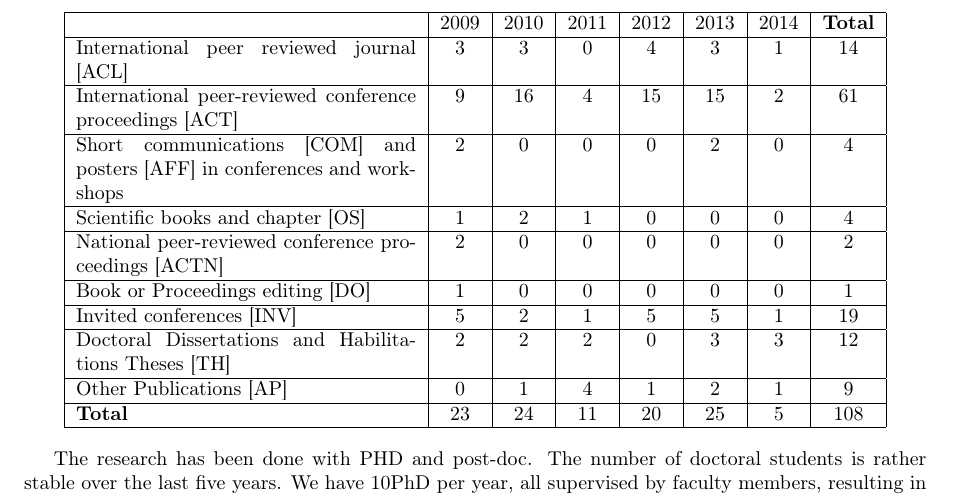
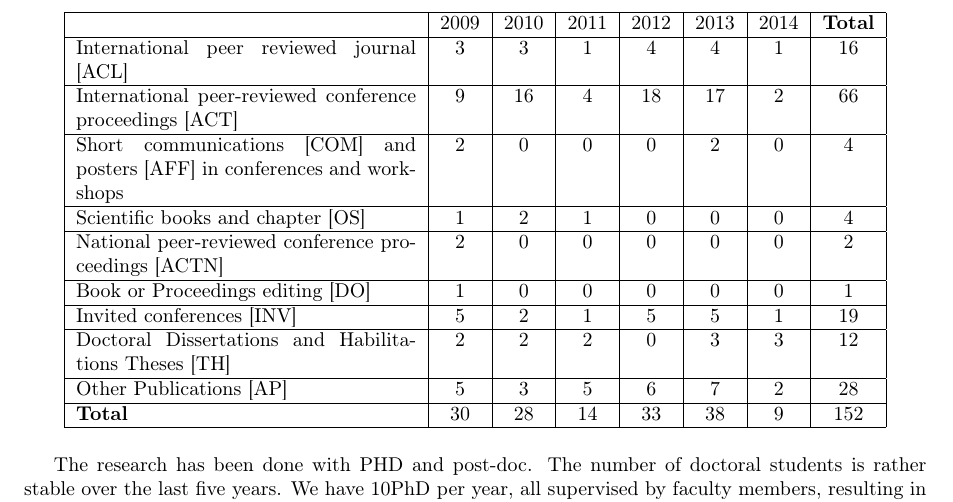
Before and after one commit to gevargas/HADAS-Report-2014, a LaTeX document (rapport/master.tex, which reads rapport/fiche-equipe.tex): part of page 7 of 22, cut so that both start at the same text. Compiled offline with pdfLaTeX.

Commit message:
new version

```diff
--- a/rapport/fiche-equipe.tex
+++ b/rapport/fiche-equipe.tex
@@ -330,13 +330,14 @@ The proposed approach relies on recent complexity  results showing that the expr
 
 
 The following table synthesizes the scientific publications of the group.
+
 \begin{center}\begin{tabular}{|p{6cm}|*{7}{c|}}
 \hline
 ~ &2009 &2010 &2011 &2012 &2013 &2014 & \textbf{Total} \\
 \hline
-International peer reviewed journal [ACL] & 3  & 3  & 0  & 4  & 3  & 1  & 14 \\
+International peer reviewed journal [ACL] & 3  & 3  & 1  & 4  & 4  & 1  & 16 \\
 \hline
-International peer-reviewed conference proceedings [ACT] & 9  & 16  & 4  & 15  & 15  & 2  & 61 \\
+International peer-reviewed conference proceedings [ACT] & 9  & 16  & 4  & 18  & 17  & 2  & 66 \\
 \hline
 Short communications [COM] and posters [AFF] in conferences and workshops & 2  & 0  & 0  & 0  & 2  & 0  & 4 \\
 \hline
@@ -346,13 +347,15 @@ National peer-reviewed conference proceedings [ACTN] & 2  & 0  & 0  & 0  & 0  &
 \hline
 Book or Proceedings editing [DO] & 1  & 0  & 0  & 0  & 0  & 0  & 1 \\
 \hline
+%Invited conferences [INV] & 3  & 0  & 0  & 0  & 0  & 0  & 3 \\
 Invited conferences [INV] & 5  & 2  & 1  & 5  & 5  & 1  & 19 \\
 \hline
+%Doctoral Dissertations and Habilitations Theses [TH] & 2  & 1  & 2  & 0  & 4  & 2  & 11 \\
 Doctoral Dissertations and Habilitations Theses [TH] & 2  & 2  & 2  & 0  & 3  & 3  & 12 \\
 \hline
-Other Publications [AP] & 0  & 1  & 4  & 1  & 2  & 1  & 9 \\
-\hline \textbf{Total} &23&24&11&20&25&5 &108\\
-\hline
+Other Publications [AP] & 5  & 3  & 5  & 6  & 7  & 2  & 28 \\
+%\hline \textbf{Total} &28&25&13&28&34&7 &152\\
+\hline \textbf{Total} &30&28&14&33&38&9&152\\\hline
 \end{tabular}\end{center}
 \makeatother
 
```
Also changed, not shown: publis/publis(1).pdf (deleted), 2 other files.
